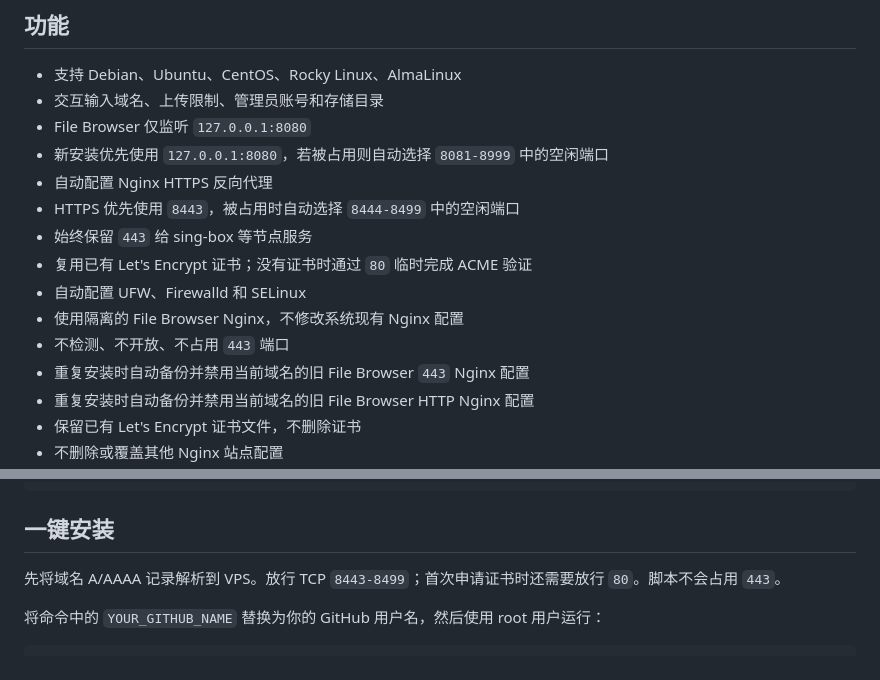
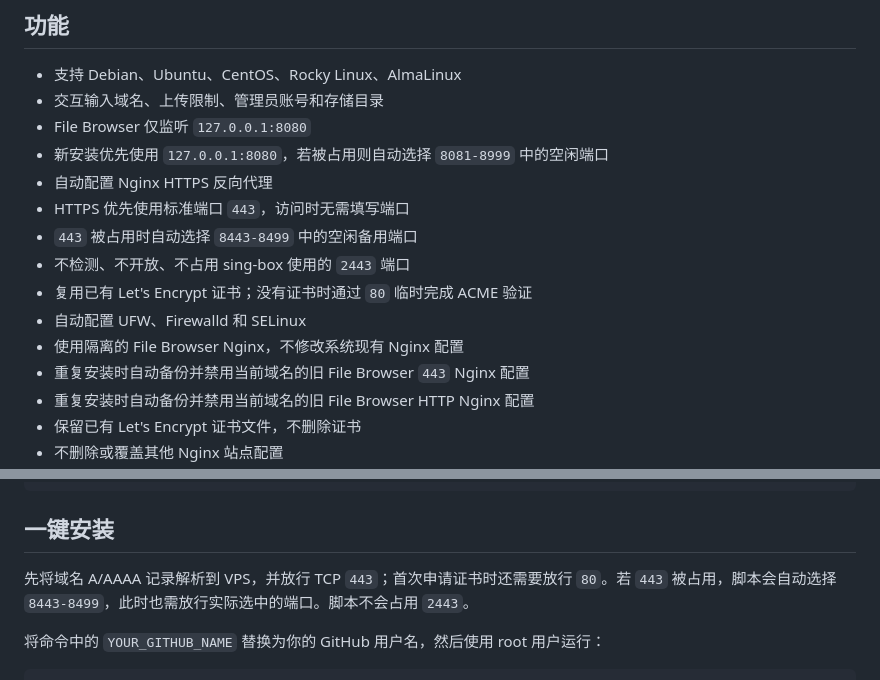
Before and after one commit to yan9jx/singbox-tool, a Markdown page: README.md, 2 parts joined by grey strips. Rendered like a GitHub page.

Commit message:
docs: document standard HTTPS and sing-box 2443

```diff
--- a/README.md
+++ b/README.md
@@ -9,12 +9,12 @@
 - File Browser 仅监听 `127.0.0.1:8080`
 - 新安装优先使用 `127.0.0.1:8080`，若被占用则自动选择 `8081-8999` 中的空闲端口
 - 自动配置 Nginx HTTPS 反向代理
-- HTTPS 优先使用 `8443`，被占用时自动选择 `8444-8499` 中的空闲端口
-- 始终保留 `443` 给 sing-box 等节点服务
+- HTTPS 优先使用标准端口 `443`，访问时无需填写端口
+- `443` 被占用时自动选择 `8443-8499` 中的空闲备用端口
+- 不检测、不开放、不占用 sing-box 使用的 `2443` 端口
 - 复用已有 Let's Encrypt 证书；没有证书时通过 `80` 临时完成 ACME 验证
 - 自动配置 UFW、Firewalld 和 SELinux
 - 使用隔离的 File Browser Nginx，不修改系统现有 Nginx 配置
-- 不检测、不开放、不占用 `443` 端口
 - 重复安装时自动备份并禁用当前域名的旧 File Browser `443` Nginx 配置
 - 重复安装时自动备份并禁用当前域名的旧 File Browser HTTP Nginx 配置
 - 保留已有 Let's Encrypt 证书文件，不删除证书
@@ -40,7 +40,7 @@ https://raw.githubusercontent.com/YOUR_GITHUB_NAME/filebrowser-installer/main/in
 
 ## 一键安装
 
-先将域名 A/AAAA 记录解析到 VPS。放行 TCP `8443-8499`；首次申请证书时还需要放行 `80`。脚本不会占用 `443`。
+先将域名 A/AAAA 记录解析到 VPS，并放行 TCP `443`；首次申请证书时还需要放行 `80`。若 `443` 被占用，脚本会自动选择 `8443-8499`，此时也需放行实际选中的端口。脚本不会占用 `2443`。
 
 将命令中的 `YOUR_GITHUB_NAME` 替换为你的 GitHub 用户名，然后使用 root 用户运行：
 
```
